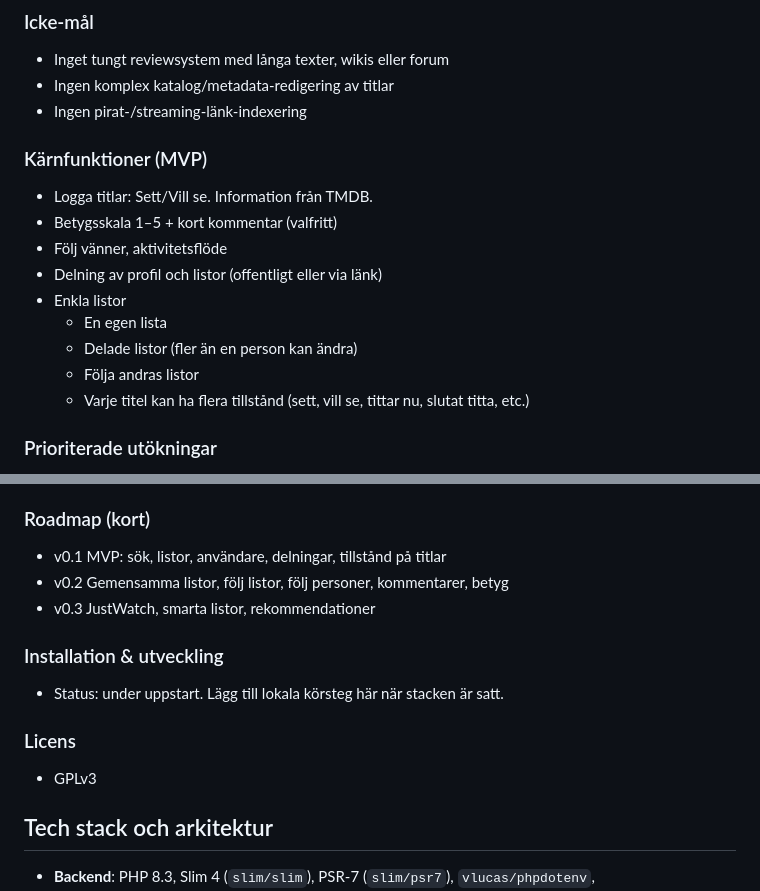
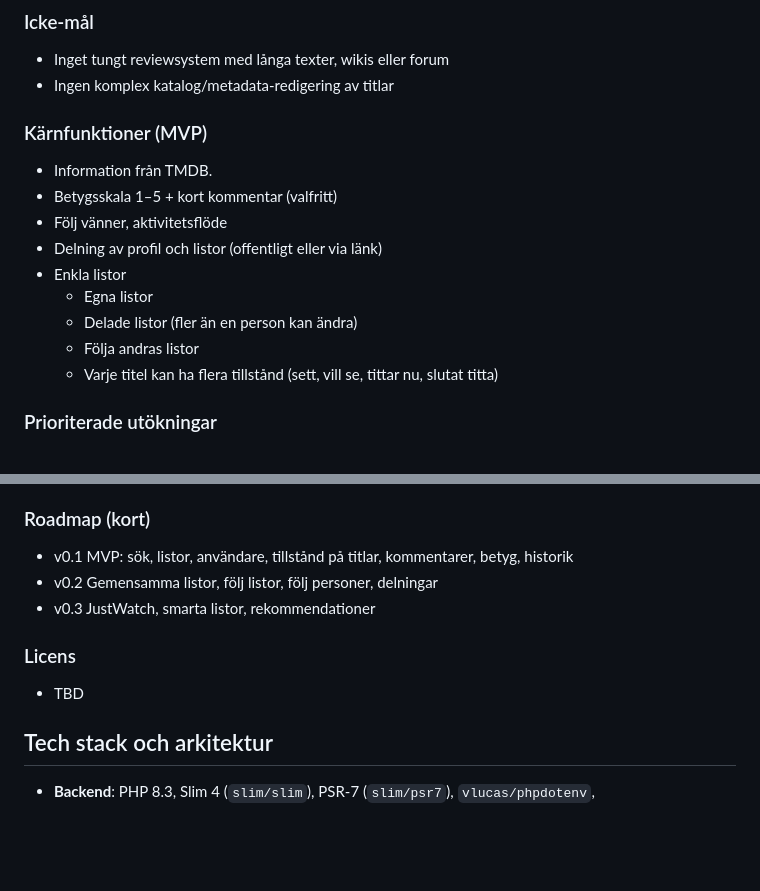
Before and after one commit to nilshulth/tvsoffan, a Markdown page: README.md, 2 parts joined by grey strips. Drawn GitHub-style; blank space fills up the shorter version.

```diff
--- a/README.md
+++ b/README.md
@@ -22,18 +22,17 @@ Det är svårt att minnas vad man sett, vad man vill se härnäst och vad kompis
 ### Icke‑mål
 - Inget tungt reviewsystem med långa texter, wikis eller forum
 - Ingen komplex katalog/metadata‑redigering av titlar
-- Ingen pirat-/streaming‑länk‑indexering
 
 ### Kärnfunktioner (MVP)
-- Logga titlar: Sett/Vill se. Information från TMDB.
+- Information från TMDB.
 - Betygsskala 1–5 + kort kommentar (valfritt)
 - Följ vänner, aktivitetsflöde
 - Delning av profil och listor (offentligt eller via länk)
 - Enkla listor
-    - En egen lista
+    - Egna listor
     - Delade listor (fler än en person kan ändra)
     - Följa andras listor
-    - Varje titel kan ha flera tillstånd (sett, vill se, tittar nu, slutat titta, etc.)
+    - Varje titel kan ha flera tillstånd (sett, vill se, tittar nu, slutat titta)
 
 ### Prioriterade utökningar
 - Must‑have: JustWatch för att lätt se vilken streamingtjänst som har en titel
@@ -66,15 +65,12 @@ Det är svårt att minnas vad man sett, vad man vill se härnäst och vad kompis
 - Andel följ‑relationer (densitet i nätverket)
 
 ### Roadmap (kort)
-- v0.1 MVP: sök, listor, användare, delningar, tillstånd på titlar
-- v0.2 Gemensamma listor, följ listor, följ personer, kommentarer, betyg
+- v0.1 MVP: sök, listor, användare, tillstånd på titlar, kommentarer, betyg, historik
+- v0.2 Gemensamma listor, följ listor, följ personer, delningar
 - v0.3 JustWatch, smarta listor, rekommendationer
 
-### Installation & utveckling
-- Status: under uppstart. Lägg till lokala körsteg här när stacken är satt.
-
 ### Licens
-- GPLv3
+- TBD
 
 ## Tech stack och arkitektur
 - **Backend**: PHP 8.3, Slim 4 (`slim/slim`), PSR-7 (`slim/psr7`), `vlucas/phpdotenv`, `guzzlehttp/guzzle`
```
